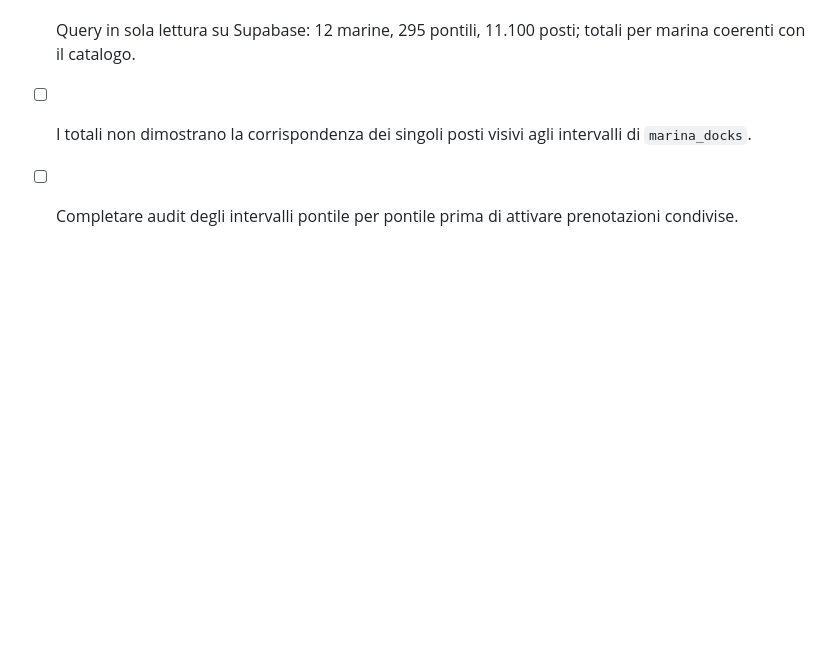
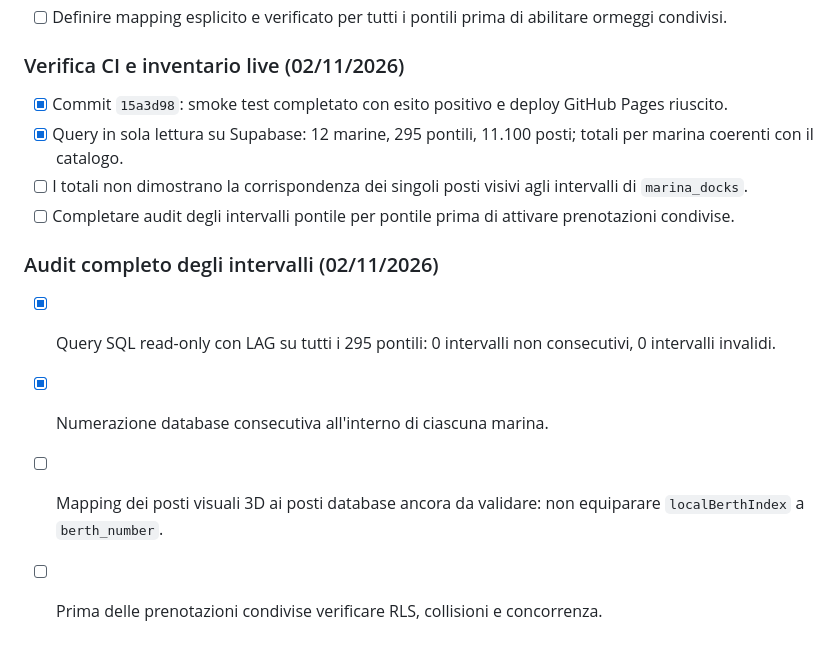
Before and after one commit to rpgsrl24-ship-it/marina-empire, a Markdown page: MARINE_ORIGINALI_CHECKLIST.md, the part around the change. Rendered like a GitHub page; blank space fills up the shorter version.

Commit message:
Document full 295-dock contiguous range audit

```diff
--- a/MARINE_ORIGINALI_CHECKLIST.md
+++ b/MARINE_ORIGINALI_CHECKLIST.md
@@ -102,3 +102,9 @@ Le scene approvate contengono ancora progressi in `localStorage`. I saldi mostra
 - [x] Query in sola lettura su Supabase: 12 marine, 295 pontili, 11.100 posti; totali per marina coerenti con il catalogo.
 - [ ] I totali non dimostrano la corrispondenza dei singoli posti visivi agli intervalli di `marina_docks`.
 - [ ] Completare audit degli intervalli pontile per pontile prima di attivare prenotazioni condivise.
+
+### Audit completo degli intervalli (02/11/2026)
+- [x] Query SQL read-only con LAG su tutti i 295 pontili: 0 intervalli non consecutivi, 0 intervalli invalidi.
+- [x] Numerazione database consecutiva all'interno di ciascuna marina.
+- [ ] Mapping dei posti visuali 3D ai posti database ancora da validare: non equiparare `localBerthIndex` a `berth_number`.
+- [ ] Prima delle prenotazioni condivise verificare RLS, collisioni e concorrenza.
```
